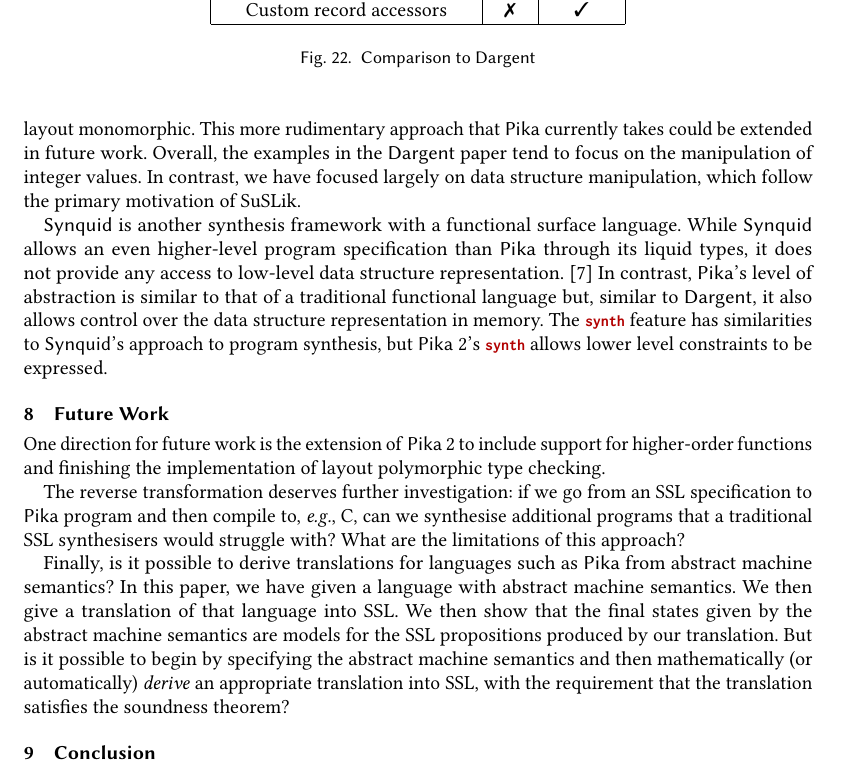
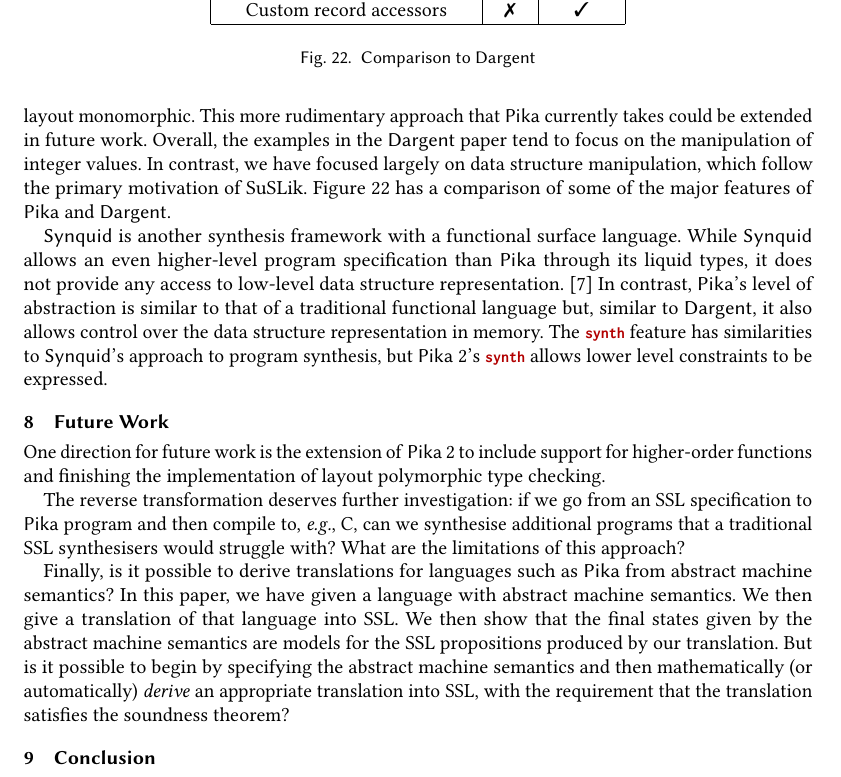
Before and after one commit to roboguy13/PikaC, a LaTeX paper (new-paper/paper.tex, which reads new-paper/related-work.tex): part of page 23 of 24, cut so that both start at the same text. Compiled offline with pdfLaTeX.

Commit message:
reference table in text

```diff
--- a/new-paper/related-work.tex
+++ b/new-paper/related-work.tex
@@ -49,7 +49,7 @@
 Overall, the examples in the \tname{Dargent} paper tend to focus on
 the manipulation of integer values. In contrast, we have focused
 largely on data structure manipulation, which follow the primary
-motivation of \suslik.
+motivation of \suslik. \autoref{fig:dargent-comparison} has a comparison of some of the major features of \Pika{} and \tname{Dargent}.
 
 \begin{figure}
   \begin{tabular}{|c|c|c|}
@@ -63,6 +63,7 @@
     \hline
   \end{tabular}
   \caption{Comparison to \tname{Dargent}}
+  \label{fig:dargent-comparison}
 \end{figure}
 
 \tname{Synquid} is another synthesis framework with a functional
```
